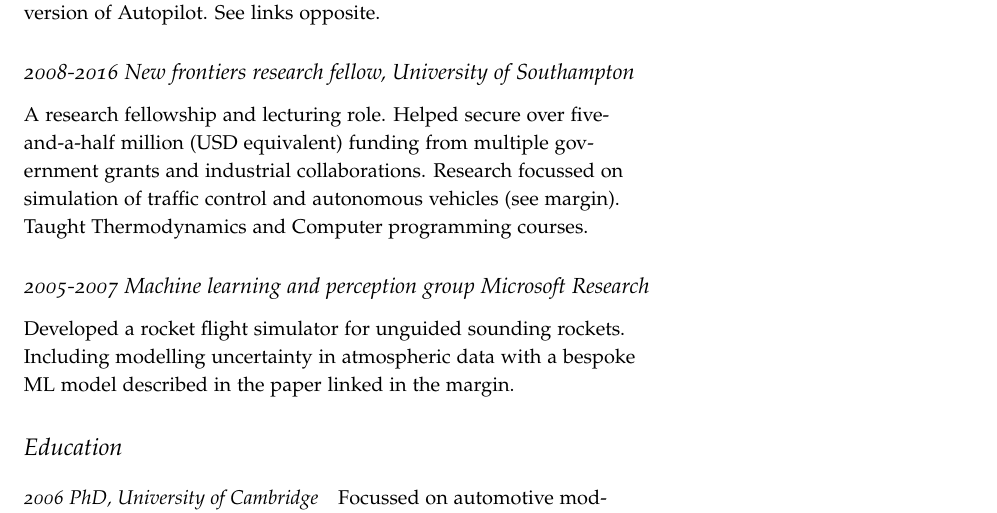
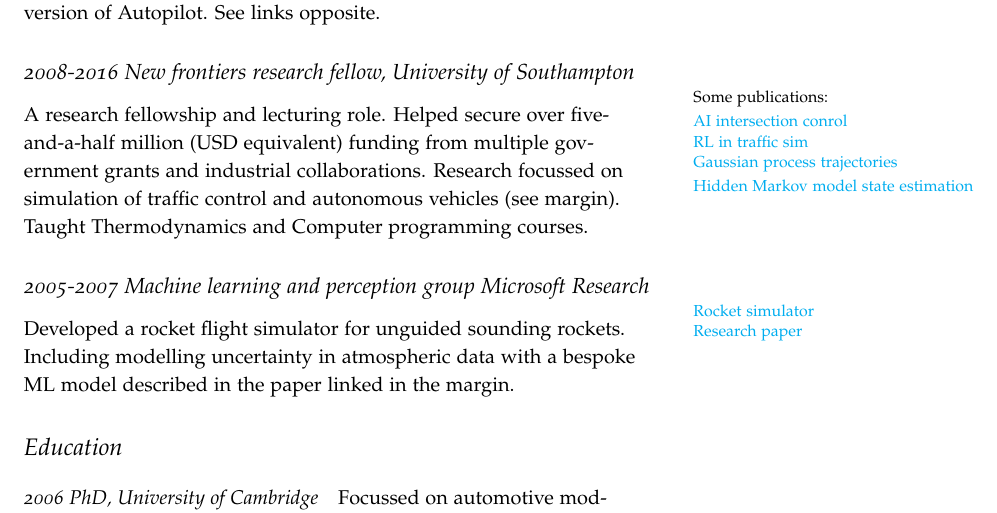
Before and after one commit to SimonBox/resume, a LaTeX document (resume.tex, which reads resume_content.tex): part of the page, cut so that both start at the same text. Compiled offline with pdfLaTeX.

Commit message:
Completed margin links

```diff
--- a/resume_content.tex
+++ b/resume_content.tex
@@ -32,12 +32,18 @@ Recruited to grow and develop the simulation efforts at Tesla, I grew the team f
 
 \subsection{2008-2016 New frontiers research fellow, University of Southampton}
 
-\marginnote{\href{}{}}
-\marginnote{\href{}{}}
-\marginnote{\href{}{}}
+\marginnote{Some publications:}
+\marginnote{\href{https://royalsocietypublishing.org/doi/full/10.1098/rsos.140211}{AI intersection conrol}}
+\marginnote{\href{https://eprints.soton.ac.uk/336298/1/tdpaper2012\%2520\%25281\%2529.pdf}{RL in traffic sim}}
+\marginnote{\href{https://eprints.soton.ac.uk/399818/1/paper_jgcd_preprint.pdf}{Gaussian process trajectories}}
+\marginnote{\href{https://eprints.soton.ac.uk/363666/1/bluetoothHMM.pdf}{Hidden Markov model state estimation}}
+
 A research fellowship and lecturing role. Helped secure over five-and-a-half million (USD equivalent) funding from multiple government grants and industrial collaborations. Research focussed on simulation of traffic control and autonomous vehicles (see margin). Taught Thermodynamics and Computer programming courses.
 
 \subsection{2005-2007 Machine learning and perception group Microsoft Research}
+
+\marginnote{\href{https://sourceforge.net/projects/camrocsim/}{Rocket simulator}}
+\marginnote{\href{https://eprints.soton.ac.uk/73938/1/boxetal11\%2520\%25282\%2529.pdf}{Research paper}}
 Developed a rocket flight simulator for unguided sounding rockets. Including modelling uncertainty in atmospheric data with a bespoke ML model described in the paper linked in the margin.
 
 \section{Education}
```
